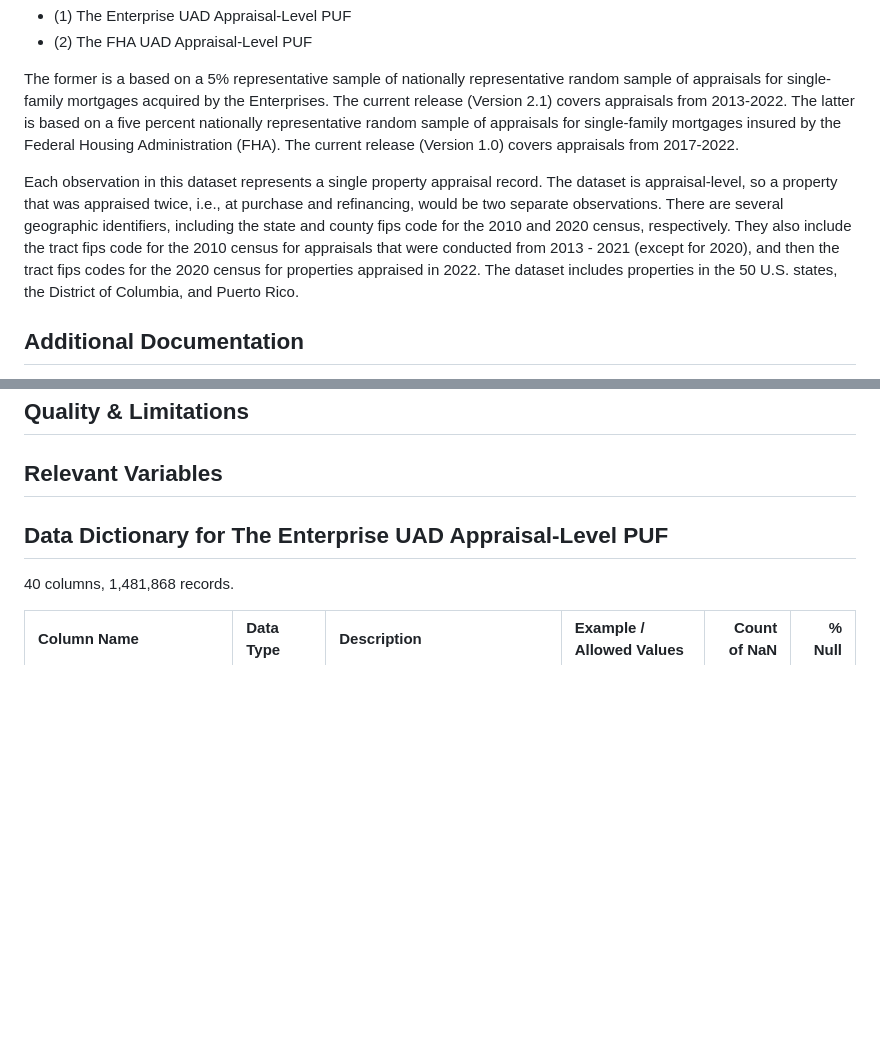
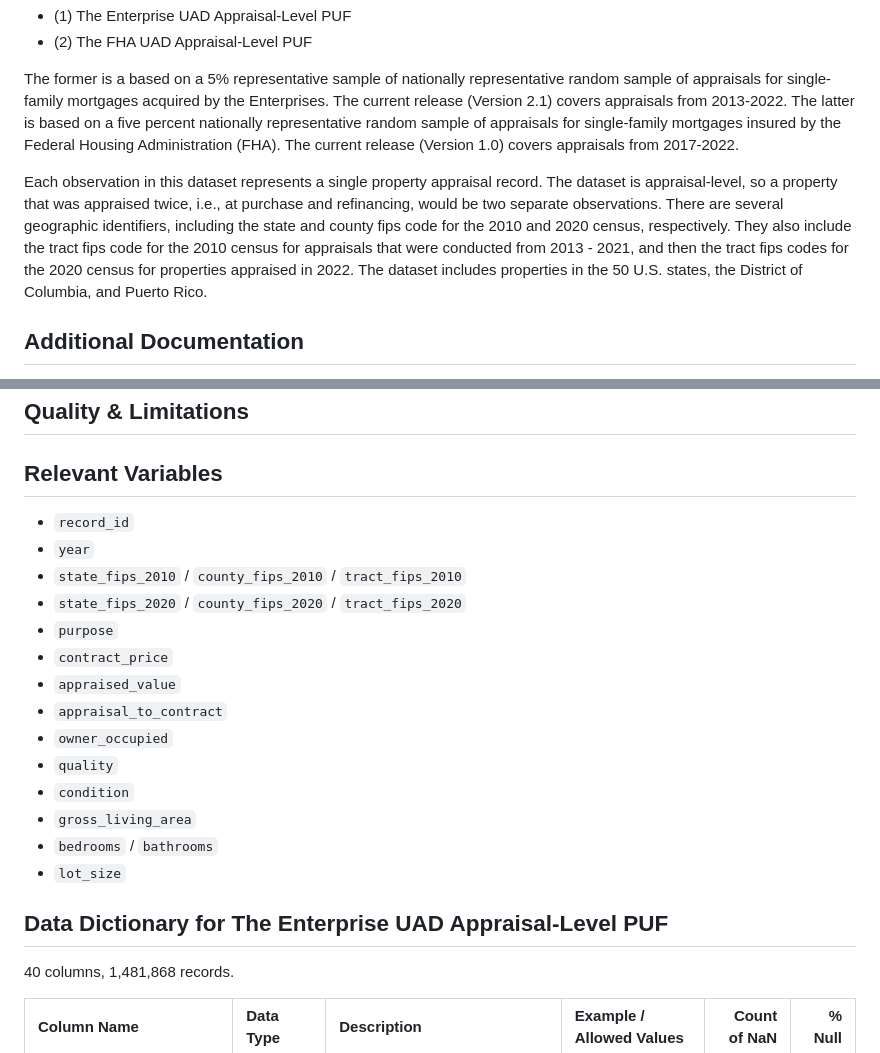
Before and after one commit to white-joseph/housing-mortgage-data, a Markdown page: docs/uad_puf.md, 2 parts joined by grey strips. GitHub-like rendering; blank space fills up the shorter version.

Commit message:
Add relevant variables

```diff
--- a/docs/uad_puf.md
+++ b/docs/uad_puf.md
@@ -7,7 +7,7 @@ Official documentation can be found [here](https://www.fhfa.gov/document/d/uad-a
 
 The former is a based on a 5% representative sample of nationally representative random sample of appraisals for single-family mortgages acquired by the Enterprises. The current release (Version 2.1) covers appraisals from 2013-2022. The latter is based on a five percent nationally representative random sample of appraisals for single-family mortgages insured by the Federal Housing Administration (FHA). The current release (Version 1.0) covers appraisals from 2017-2022.
 
-Each observation in this dataset represents a single property appraisal record. The dataset is appraisal-level, so a property that was appraised twice, i.e., at purchase and refinancing, would be two separate observations. There are several geographic identifiers, including the state and county fips code for the 2010 and 2020 census, respectively. They also include the tract fips code for the 2010 census for appraisals that were conducted from 2013 - 2021 (except for 2020), and then the tract fips codes for the 2020 census for properties appraised in 2022. The dataset includes properties in the 50 U.S. states, the District of Columbia, and Puerto Rico.
+Each observation in this dataset represents a single property appraisal record. The dataset is appraisal-level, so a property that was appraised twice, i.e., at purchase and refinancing, would be two separate observations. There are several geographic identifiers, including the state and county fips code for the 2010 and 2020 census, respectively. They also include the tract fips code for the 2010 census for appraisals that were conducted from 2013 - 2021, and then the tract fips codes for the 2020 census for properties appraised in 2022. The dataset includes properties in the 50 U.S. states, the District of Columbia, and Puerto Rico.
 
 ## Additional Documentation
 
@@ -21,6 +21,20 @@ Each observation in this dataset represents a single property appraisal record.
 ## Quality & Limitations
 
 ## Relevant Variables
+- `record_id`
+- `year`
+- `state_fips_2010` / `county_fips_2010` / `tract_fips_2010`
+- `state_fips_2020` / `county_fips_2020` / `tract_fips_2020`
+- `purpose`
+- `contract_price`
+- `appraised_value`
+- `appraisal_to_contract`
+- `owner_occupied`
+- `quality`
+- `condition`
+- `gross_living_area`
+- `bedrooms` / `bathrooms`
+- `lot_size`
 
 ## Data Dictionary for The Enterprise UAD Appraisal-Level PUF
 
```
